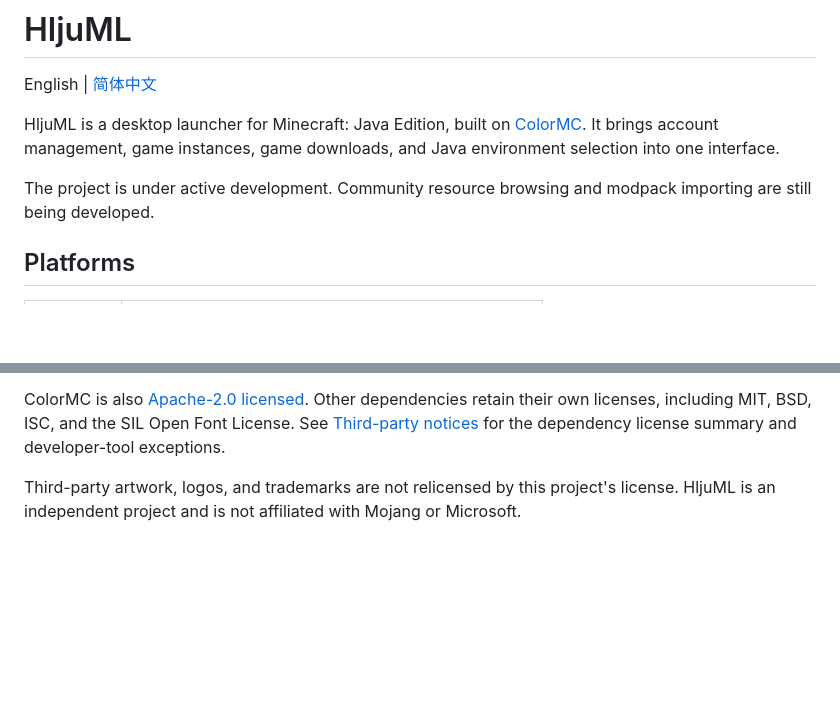
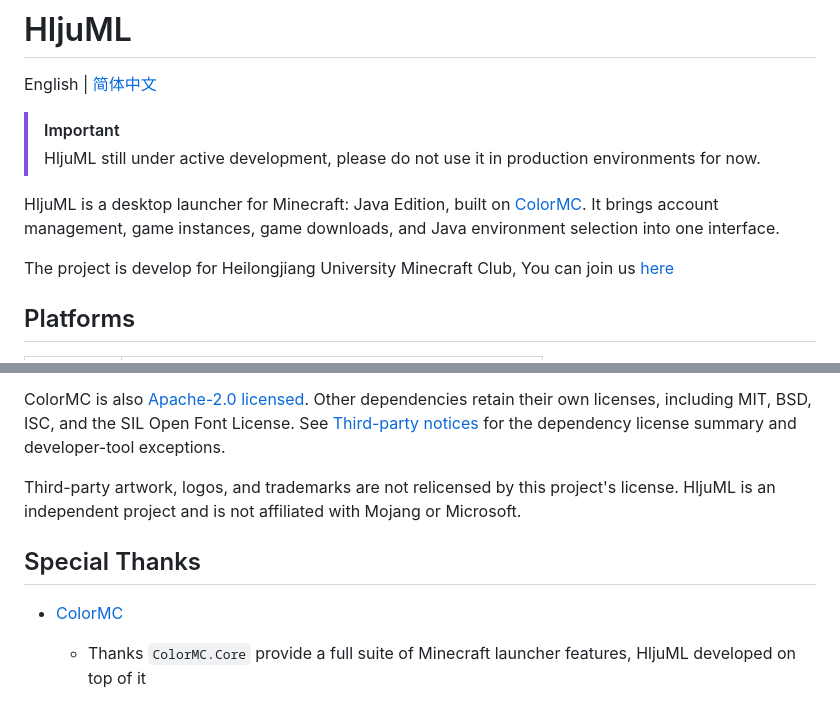
Before and after one commit to stevesensei/HljuML, a Markdown page: README.md, 2 parts joined by grey strips. Drawn GitHub-style; blank space fills up the shorter version.

```diff
--- a/README.md
+++ b/README.md
@@ -2,9 +2,13 @@
 
 English | [简体中文](README.zh-CN.md)
 
+> [!IMPORTANT]
+>
+> HljuML still under active development, please do not use it in production environments for now.
+
 HljuML is a desktop launcher for Minecraft: Java Edition, built on [ColorMC](https://github.com/Coloryr/ColorMC). It brings account management, game instances, game downloads, and Java environment selection into one interface.
 
-The project is under active development. Community resource browsing and modpack importing are still being developed.
+The project is develop for Heilongjiang University Minecraft Club, You can join us [here](https://qm.qq.com/q/tHn03n12Mg)
 
 ## Platforms
 
@@ -41,3 +56,10 @@ Original HljuML source code is licensed under the [Apache License 2.0](LICENSE),
 ColorMC is also [Apache-2.0 licensed](https://github.com/Coloryr/ColorMC/blob/main/LICENSE). Other dependencies retain their own licenses, including MIT, BSD, ISC, and the SIL Open Font License. See [Third-party notices](THIRD_PARTY_NOTICES.md) for the dependency license summary and developer-tool exceptions.
 
 Third-party artwork, logos, and trademarks are not relicensed by this project's license. HljuML is an independent project and is not affiliated with Mojang or Microsoft.
+
+
+## Special Thanks
+
+- [ColorMC](https://github.com/Coloryr/ColorMC)
+
+    - Thanks `ColorMC.Core` provide a full suite of Minecraft launcher features, HljuML developed on top of it
```
Also changed, not shown: other parts of README.md (+11 -0 lines), README.zh-CN.md (+23 -1 lines), Assets/download.png (added), Assets/main.png (added).
